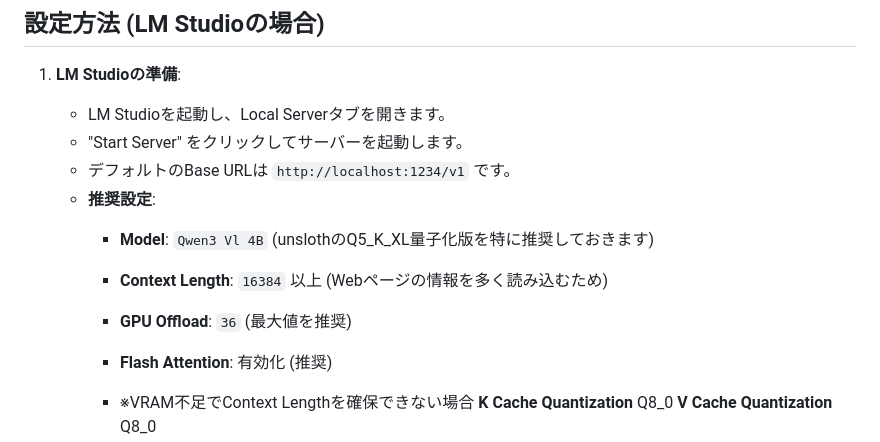
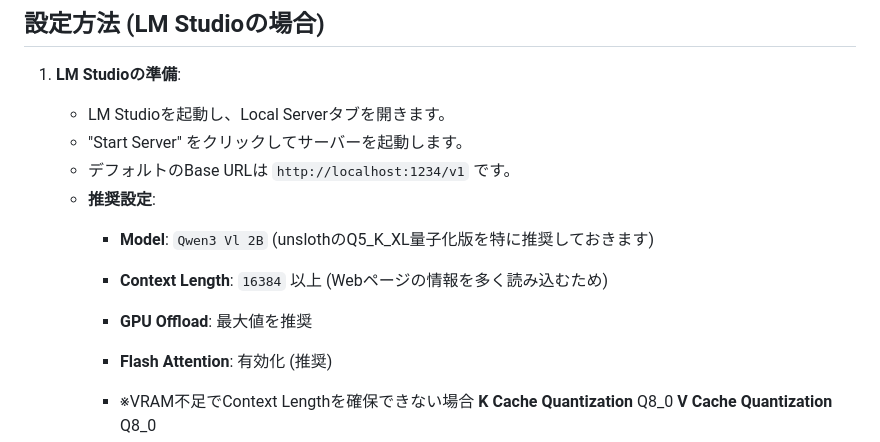
Before and after one commit to sssaikyosan/SideBrain, a Markdown page: README.md, the part around the change. GitHub-like rendering.

```diff
--- a/README.md
+++ b/README.md
@@ -35,9 +35,9 @@ SideBrainは、あなたのWebブラウジングを支援するChrome拡張機
     *   "Start Server" をクリックしてサーバーを起動します。
     *   デフォルトのBase URLは `http://localhost:1234/v1` です。
     *   **推奨設定**:
-        *   **Model**: `Qwen3 Vl 4B` (unslothのQ5_K_XL量子化版を特に推奨しておきます)
+        *   **Model**: `Qwen3 Vl 2B` (unslothのQ5_K_XL量子化版を特に推奨しておきます)
         *   **Context Length**: `16384` 以上 (Webページの情報を多く読み込むため)
-        *   **GPU Offload**: `36` (最大値を推奨)
+        *   **GPU Offload**: 最大値を推奨
         *   **Flash Attention**: 有効化 (推奨)
 
         *   ※VRAM不足でContext Lengthを確保できない場合
```
